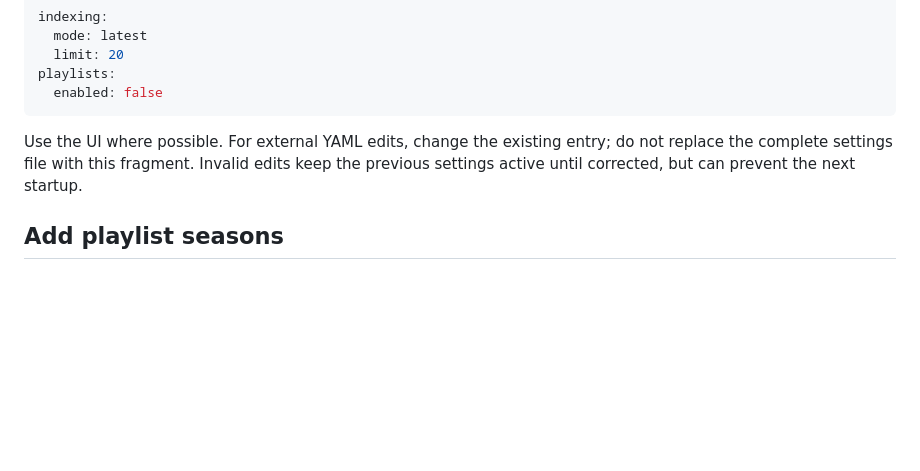
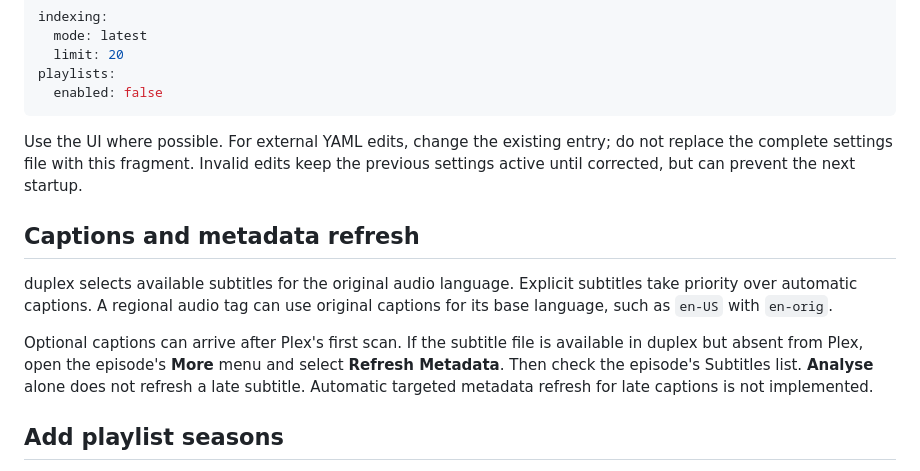
Before and after one commit to asabla/duplex, a Markdown page: docs/collections.md, the part around the change. GitHub-like rendering; blank space fills up the shorter version.

Commit message:
docs: describe caption refresh and controlled validation fixtures

```diff
--- a/docs/collections.md
+++ b/docs/collections.md
@@ -77,6 +77,18 @@ Use the UI where possible. For external YAML edits, change the existing entry;
 do not replace the complete settings file with this fragment. Invalid edits keep
 the previous settings active until corrected, but can prevent the next startup.
 
+## Captions and metadata refresh
+
+duplex selects available subtitles for the original audio language. Explicit
+subtitles take priority over automatic captions. A regional audio tag can use
+original captions for its base language, such as `en-US` with `en-orig`.
+
+Optional captions can arrive after Plex's first scan. If the subtitle file is
+available in duplex but absent from Plex, open the episode's **More** menu and
+select **Refresh Metadata**. Then check the episode's Subtitles list. **Analyse**
+alone does not refresh a late subtitle. Automatic targeted metadata refresh for
+late captions is not implemented.
+
 ## Add playlist seasons
 
 Enable playlists for the channel, then refresh it. duplex discovers playlists
```
Also changed, not shown: docs/validation.md (+6 -0 lines).
